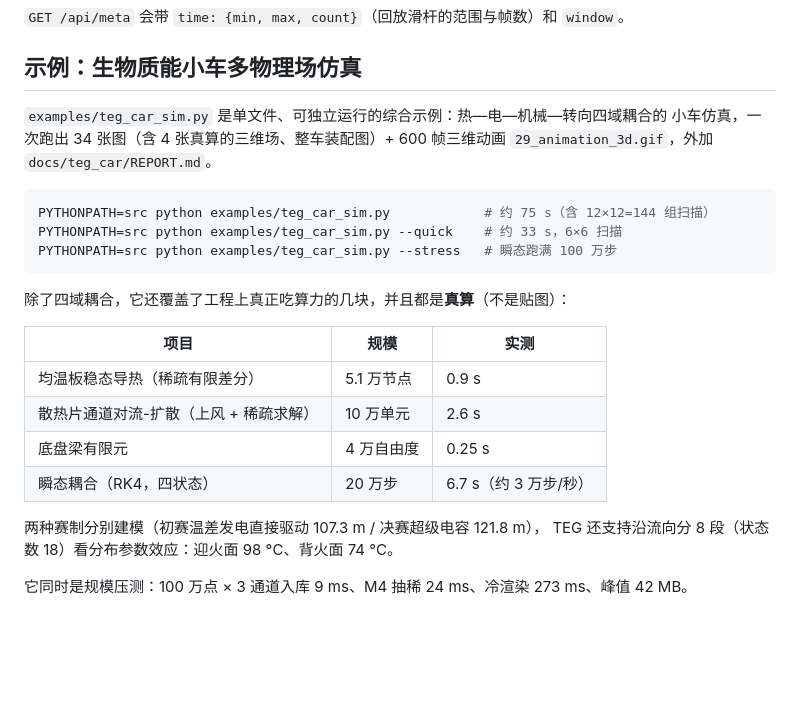
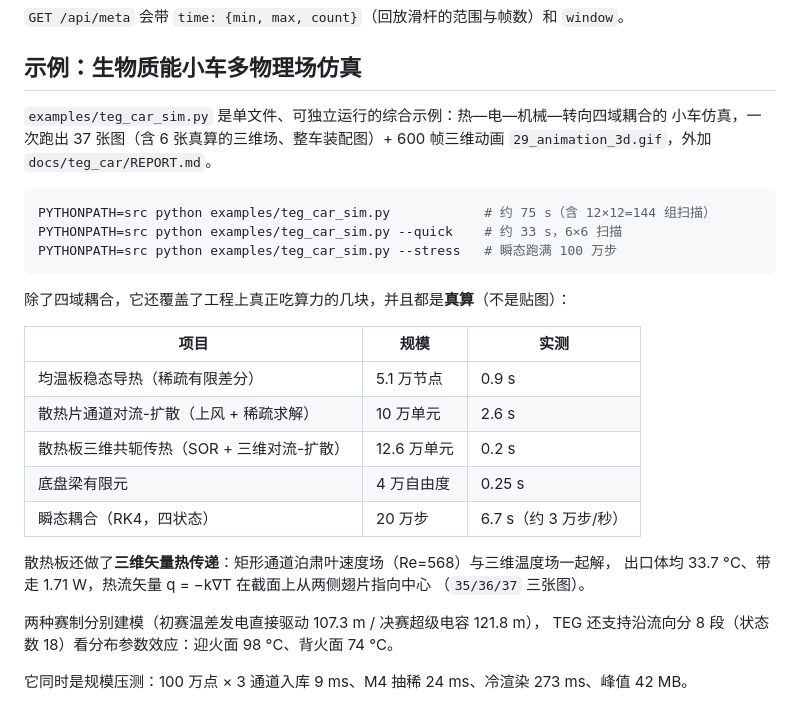
Before and after one commit to qgfn106-blip/PlotKit, a Markdown page: README.md, the part around the change. Drawn GitHub-style; blank space fills up the shorter version.

````diff
--- a/README.md
+++ b/README.md
@@ -163,7 +163,7 @@ fig.render(t_end=12.5)          # 回放游标：截 7.5–12.5 s 这一段
 ## 示例：生物质能小车多物理场仿真
 
 `examples/teg_car_sim.py` 是单文件、可独立运行的综合示例：热—电—机械—转向四域耦合的
-小车仿真，一次跑出 34 张图（含 4 张真算的三维场、整车装配图）+ 600 帧三维动画
+小车仿真，一次跑出 37 张图（含 6 张真算的三维场、整车装配图）+ 600 帧三维动画
 `29_animation_3d.gif`，外加 `docs/teg_car/REPORT.md`。
 
 ```bash
@@ -178,8 +178,13 @@ PYTHONPATH=src python examples/teg_car_sim.py --stress   # 瞬态跑满 100 万
 | --- | --- | --- |
 | 均温板稳态导热（稀疏有限差分） | 5.1 万节点 | 0.9 s |
 | 散热片通道对流-扩散（上风 + 稀疏求解） | 10 万单元 | 2.6 s |
+| 散热板三维共轭传热（SOR + 三维对流-扩散） | 12.6 万单元 | 0.2 s |
 | 底盘梁有限元 | 4 万自由度 | 0.25 s |
 | 瞬态耦合（RK4，四状态） | 20 万步 | 6.7 s（约 3 万步/秒） |
+
+散热板还做了**三维矢量热传递**：矩形通道泊肃叶速度场（Re=568）与三维温度场一起解，
+出口体均 33.7 °C、带走 1.71 W，热流矢量 q = −k∇T 在截面上从两侧翅片指向中心
+（`35/36/37` 三张图）。
 
 两种赛制分别建模（初赛温差发电直接驱动 107.3 m / 决赛超级电容 121.8 m），
 TEG 还支持沿流向分 8 段（状态数 18）看分布参数效应：迎火面 98 °C、背火面 74 °C。
````
Also changed, not shown: docs/teg_car/REPORT.md (+40 -14 lines), docs/teg_car/27_perf.png, docs/teg_car/34_scale_time.png, docs/teg_car/35_heatsink_3d_slices.png (added), docs/teg_car/36_heat_flux_3d.png (added), docs/teg_car/37_cross_section.png (added), 4 other files.
